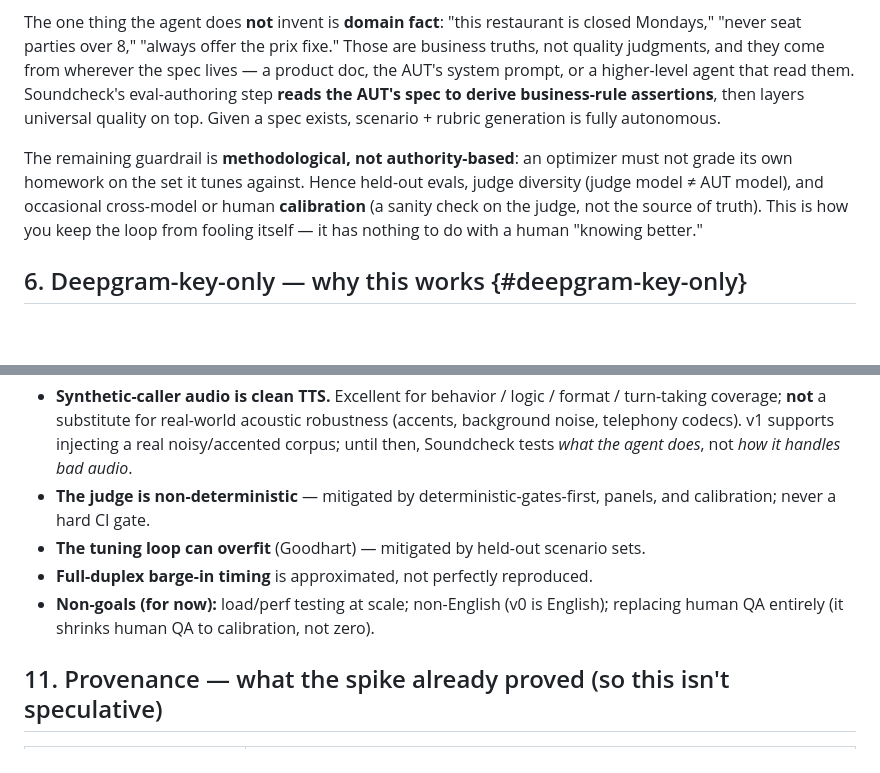
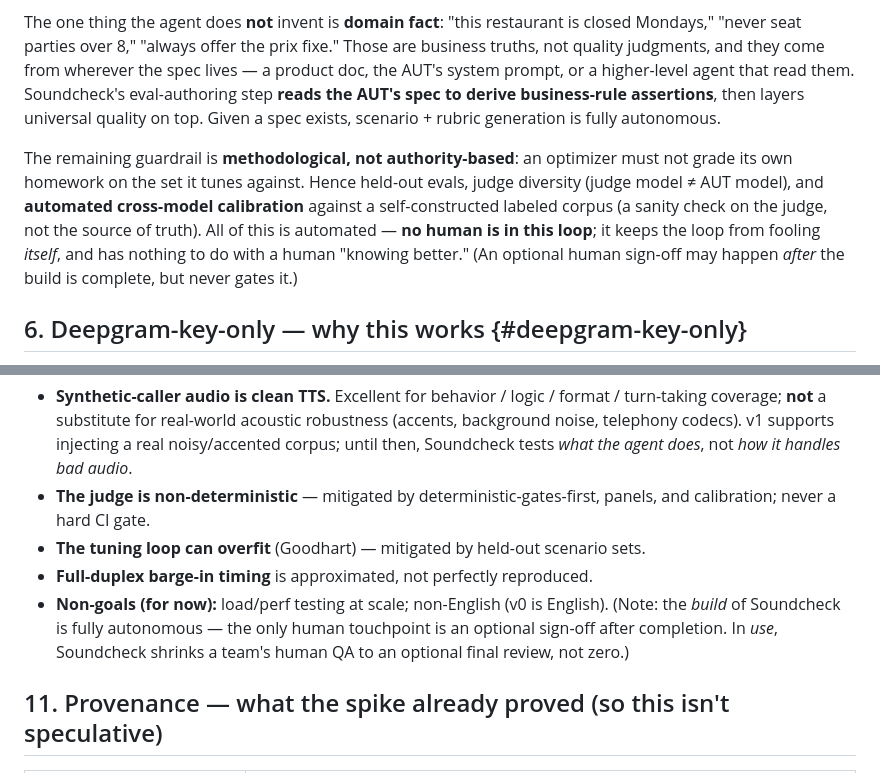
Before and after one commit to darrenapfel/Soundcheck, a Markdown page: docs/ARCHITECTURE.md, 2 parts joined by grey strips. Drawn GitHub-style; blank space fills up the shorter version.

Commit message:
docs: make the build fully autonomous — zero mid-run human gates
- Add 'fully autonomous' as principle #1; only human touchpoint is optional post-completion sign-off
- M0: branch from feat/v0 instead of merging mid-run (no merge gate)
- M3: judge-calibration corpus is self-constructed (faults injected by construction) — no human labels
- Reviews + final panel are sub-agents (automated); calibration cross-model is automated
- Remove every human-as-gate; keep human only as optional end sign-off

Co-Authored-By: Claude Opus 4.8 (1M context) <noreply@anthropic.com>

```diff
--- a/docs/ARCHITECTURE.md
+++ b/docs/ARCHITECTURE.md
@@ -76,7 +76,7 @@ Soundcheck's authoring agent **defines quality itself.** Universal voice-agent q
 
 The one thing the agent does **not** invent is **domain fact**: "this restaurant is closed Mondays," "never seat parties over 8," "always offer the prix fixe." Those are business truths, not quality judgments, and they come from wherever the spec lives — a product doc, the AUT's system prompt, or a higher-level agent that read them. Soundcheck's eval-authoring step **reads the AUT's spec to derive business-rule assertions**, then layers universal quality on top. Given a spec exists, scenario + rubric generation is fully autonomous.
 
-The remaining guardrail is **methodological, not authority-based**: an optimizer must not grade its own homework on the set it tunes against. Hence held-out evals, judge diversity (judge model ≠ AUT model), and occasional cross-model or human **calibration** (a sanity check on the judge, not the source of truth). This is how you keep the loop from fooling itself — it has nothing to do with a human "knowing better."
+The remaining guardrail is **methodological, not authority-based**: an optimizer must not grade its own homework on the set it tunes against. Hence held-out evals, judge diversity (judge model ≠ AUT model), and **automated cross-model calibration** against a self-constructed labeled corpus (a sanity check on the judge, not the source of truth). All of this is automated — **no human is in this loop**; it keeps the loop from fooling *itself*, and has nothing to do with a human "knowing better." (An optional human sign-off may happen *after* the build is complete, but never gates it.)
 
 ## 6. Deepgram-key-only — why this works {#deepgram-key-only}
 
@@ -155,7 +155,7 @@ rubric:                        # judge dimensions
 - **The judge is non-deterministic** — mitigated by deterministic-gates-first, panels, and calibration; never a hard CI gate.
 - **The tuning loop can overfit** (Goodhart) — mitigated by held-out scenario sets.
 - **Full-duplex barge-in timing** is approximated, not perfectly reproduced.
-- **Non-goals (for now):** load/perf testing at scale; non-English (v0 is English); replacing human QA entirely (it shrinks human QA to calibration, not zero).
+- **Non-goals (for now):** load/perf testing at scale; non-English (v0 is English). (Note: the *build* of Soundcheck is fully autonomous — the only human touchpoint is an optional sign-off after completion. In *use*, Soundcheck shrinks a team's human QA to an optional final review, not zero.)
 
 ## 11. Provenance — what the spike already proved (so this isn't speculative)
 
```
Also changed, not shown: docs/TESTING.md (+1 -1 lines).
